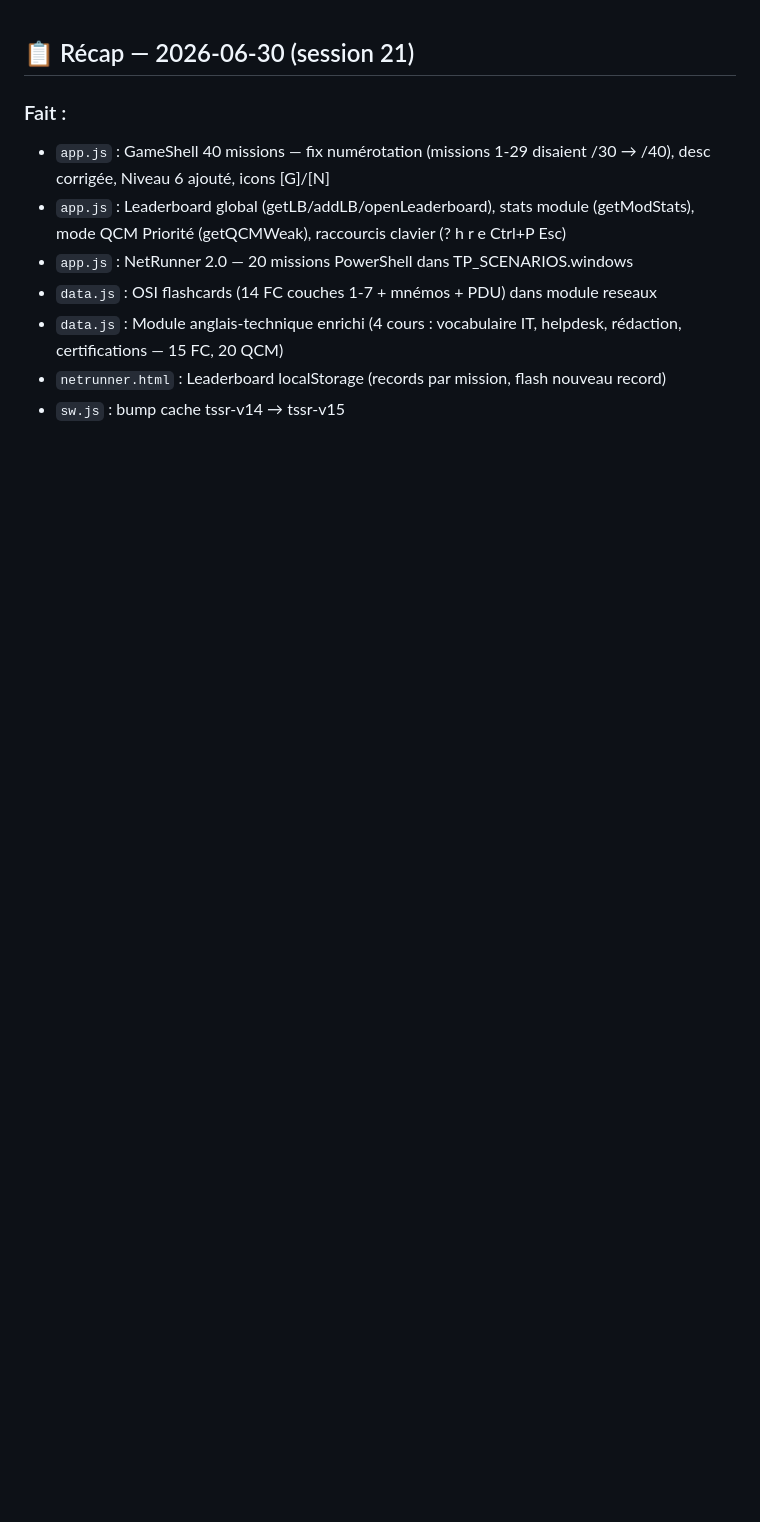
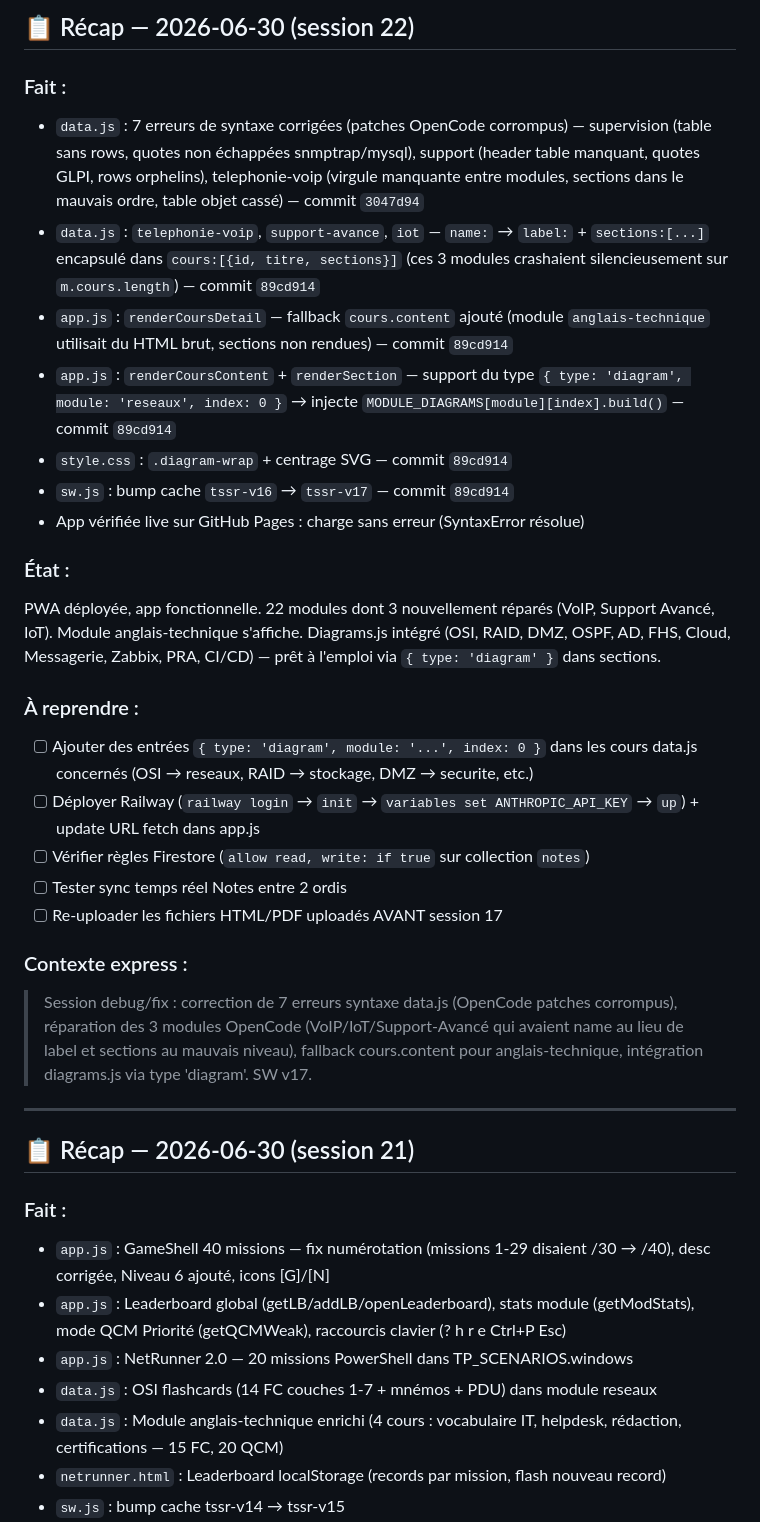
Before and after one commit to ArgonTwice/TSSR, a Markdown page: session-log.md, the part around the change. Drawn GitHub-style; blank space fills up the shorter version.

Commit message:
[Session] Recap session 22 - fix data.js syntax + diagrams + voip/iot/support-avance structure

```diff
--- a/session-log.md
+++ b/session-log.md
@@ -1,3 +1,29 @@
+## 📋 Récap — 2026-06-30 (session 22)
+
+### Fait :
+- `data.js` : 7 erreurs de syntaxe corrigées (patches OpenCode corrompus) — supervision (table sans rows, quotes non échappées snmptrap/mysql), support (header table manquant, quotes GLPI, rows orphelins), telephonie-voip (virgule manquante entre modules, sections dans le mauvais ordre, table objet cassé) — commit `3047d94`
+- `data.js` : `telephonie-voip`, `support-avance`, `iot` — `name:` → `label:` + `sections:[...]` encapsulé dans `cours:[{id, titre, sections}]` (ces 3 modules crashaient silencieusement sur `m.cours.length`) — commit `89cd914`
+- `app.js` : `renderCoursDetail` — fallback `cours.content` ajouté (module `anglais-technique` utilisait du HTML brut, sections non rendues) — commit `89cd914`
+- `app.js` : `renderCoursContent` + `renderSection` — support du type `{ type: 'diagram', module: 'reseaux', index: 0 }` → injecte `MODULE_DIAGRAMS[module][index].build()` — commit `89cd914`
+- `style.css` : `.diagram-wrap` + centrage SVG — commit `89cd914`
+- `sw.js` : bump cache `tssr-v16` → `tssr-v17` — commit `89cd914`
+- App vérifiée live sur GitHub Pages : charge sans erreur (SyntaxError résolue)
+
+### État :
+PWA déployée, app fonctionnelle. 22 modules dont 3 nouvellement réparés (VoIP, Support Avancé, IoT). Module anglais-technique s'affiche. Diagrams.js intégré (OSI, RAID, DMZ, OSPF, AD, FHS, Cloud, Messagerie, Zabbix, PRA, CI/CD) — prêt à l'emploi via `{ type: 'diagram' }` dans sections.
+
+### À reprendre :
+- [ ] Ajouter des entrées `{ type: 'diagram', module: '...', index: 0 }` dans les cours data.js concernés (OSI → reseaux, RAID → stockage, DMZ → securite, etc.)
+- [ ] Déployer Railway (`railway login` → `init` → `variables set ANTHROPIC_API_KEY` → `up`) + update URL fetch dans app.js
+- [ ] Vérifier règles Firestore (`allow read, write: if true` sur collection `notes`)
+- [ ] Tester sync temps réel Notes entre 2 ordis
+- [ ] Re-uploader les fichiers HTML/PDF uploadés AVANT session 17
+
+### Contexte express :
+> Session debug/fix : correction de 7 erreurs syntaxe data.js (OpenCode patches corrompus), réparation des 3 modules OpenCode (VoIP/IoT/Support-Avancé qui avaient name au lieu de label et sections au mauvais niveau), fallback cours.content pour anglais-technique, intégration diagrams.js via type 'diagram'. SW v17.
+
+---
+
 ## 📋 Récap — 2026-06-30 (session 21)
 
 ### Fait :
```
